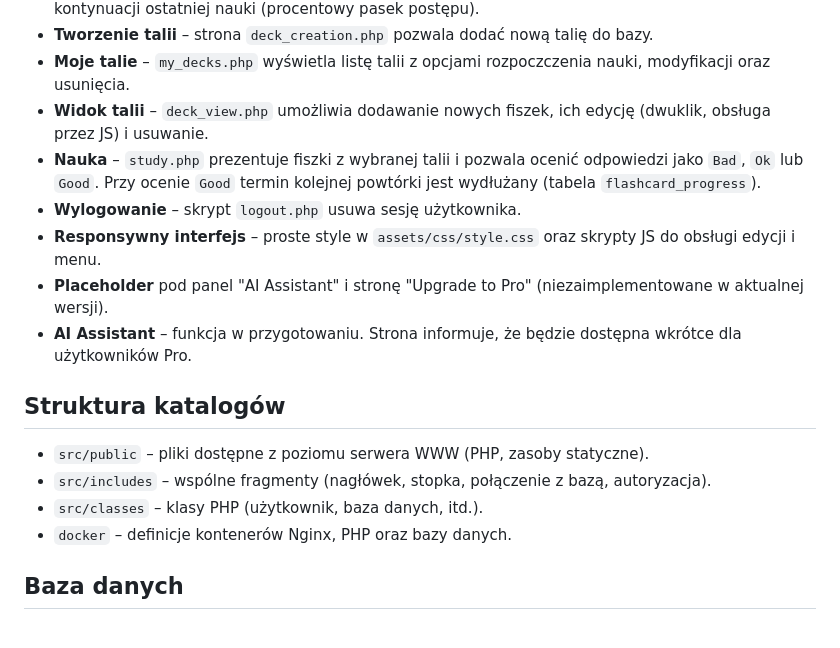
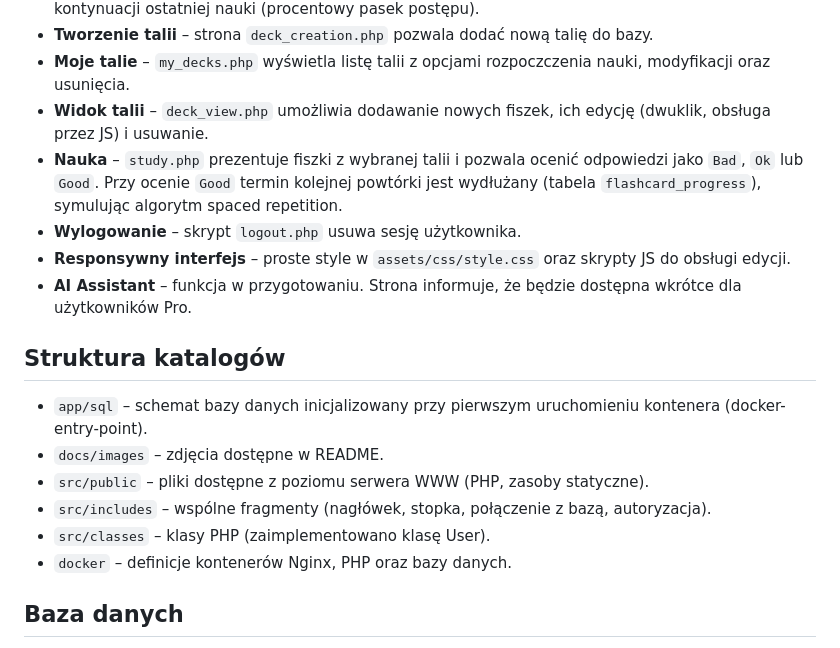
Before and after one commit to Kwisatzzz/wdpai-2025, a Markdown page: README.md, the part around the change. Rendered like a GitHub page.

```diff
--- a/README.md
+++ b/README.md
@@ -25,17 +25,18 @@ Domyślna konfiguracja bazy danych znajduje się w `app/sql/schema.sql` i jest
 - **Tworzenie talii** – strona `deck_creation.php` pozwala dodać nową talię do bazy.
 - **Moje talie** – `my_decks.php` wyświetla listę talii z opcjami rozpoczczenia nauki, modyfikacji oraz usunięcia.
 - **Widok talii** – `deck_view.php` umożliwia dodawanie nowych fiszek, ich edycję (dwuklik, obsługa przez JS) i usuwanie.
-- **Nauka** – `study.php` prezentuje fiszki z wybranej talii i pozwala ocenić odpowiedzi jako `Bad`, `Ok` lub `Good`. Przy ocenie `Good` termin kolejnej powtórki jest wydłużany (tabela `flashcard_progress`).
+- **Nauka** – `study.php` prezentuje fiszki z wybranej talii i pozwala ocenić odpowiedzi jako `Bad`, `Ok` lub `Good`. Przy ocenie `Good` termin kolejnej powtórki jest wydłużany (tabela `flashcard_progress`), symulując algorytm spaced repetition.
 - **Wylogowanie** – skrypt `logout.php` usuwa sesję użytkownika.
-- **Responsywny interfejs** – proste style w `assets/css/style.css` oraz skrypty JS do obsługi edycji i menu.
-- **Placeholder** pod panel "AI Assistant" i stronę "Upgrade to Pro" (niezaimplementowane w aktualnej wersji).
+- **Responsywny interfejs** – proste style w `assets/css/style.css` oraz skrypty JS do obsługi edycji.
 - **AI Assistant** – funkcja w przygotowaniu. Strona informuje, że będzie dostępna wkrótce dla użytkowników Pro.
 
 ## Struktura katalogów
 
+- `app/sql` – schemat bazy danych inicjalizowany przy pierwszym uruchomieniu kontenera (docker-entry-point).
+- `docs/images` – zdjęcia dostępne w README.
 - `src/public` – pliki dostępne z poziomu serwera WWW (PHP, zasoby statyczne).
 - `src/includes` – wspólne fragmenty (nagłówek, stopka, połączenie z bazą, autoryzacja).
-- `src/classes` – klasy PHP (użytkownik, baza danych, itd.).
+- `src/classes` – klasy PHP (zaimplementowano klasę User).
 - `docker` – definicje kontenerów Nginx, PHP oraz bazy danych.
 
 ## Baza danych
```
